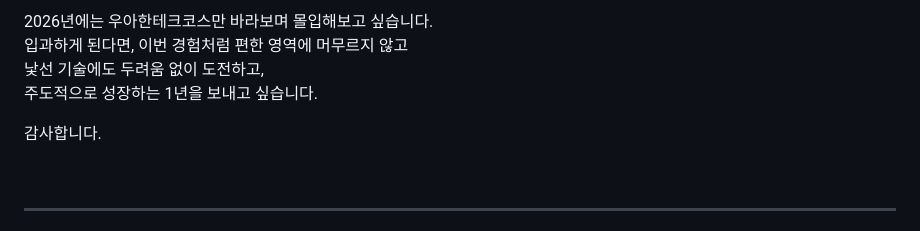
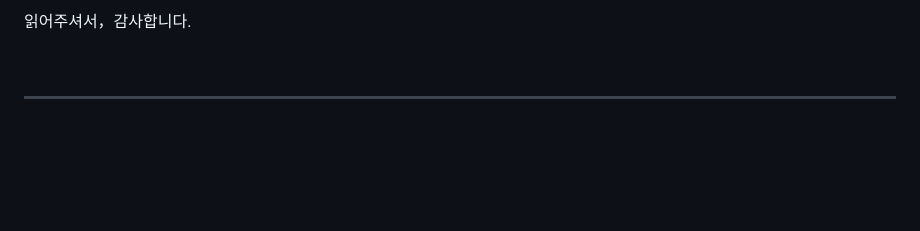
Before and after one commit to hyeonjichoi21/redis-menu-chatbot, a Markdown page: README.md, the part around one of its changes. Drawn GitHub-style; folded sections open; blank space fills up the shorter version.

```diff
--- a/README.md
+++ b/README.md
@@ -183,10 +147,5 @@ FastAPI도 익숙하지 않았고, Redis를 로컬 환경에서 띄우는 것조
 
-2026년에는 우아한테크코스만 바라보며 몰입해보고 싶습니다.
-입과하게 된다면, 이번 경험처럼 편한 영역에 머무르지 않고
-낯선 기술에도 두려움 없이 도전하고,
-주도적으로 성장하는 1년을 보내고 싶습니다.
-
-감사합니다.
+읽어주셔서，감사합니다.
 
 <br>
 </details>
```
Also changed, not shown: other parts of README.md (+19 -55 lines).
